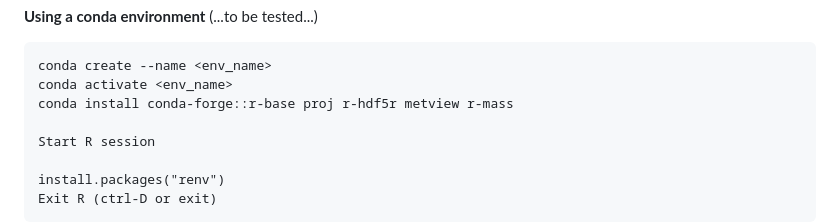
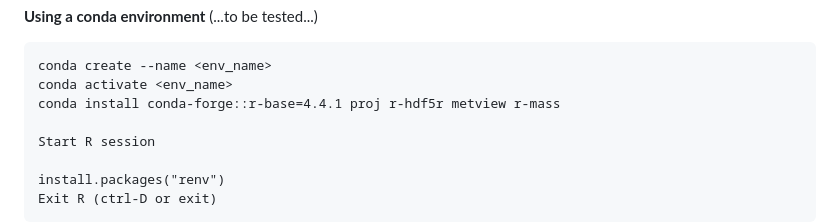
Before and after one commit to harphub/oper-harp-verif, a Markdown page: ACCORD_VS_202406/INSTALLATION.md, the part around the change. Rendered like a GitHub page.

````diff
--- a/ACCORD_VS_202406/INSTALLATION.md
+++ b/ACCORD_VS_202406/INSTALLATION.md
@@ -73,7 +73,7 @@ proj/9.3.1
 ```
 conda create --name <env_name>
 conda activate <env_name>
-conda install conda-forge::r-base proj r-hdf5r metview r-mass
+conda install conda-forge::r-base=4.4.1 proj r-hdf5r metview r-mass
 
 Start R session
 
````
